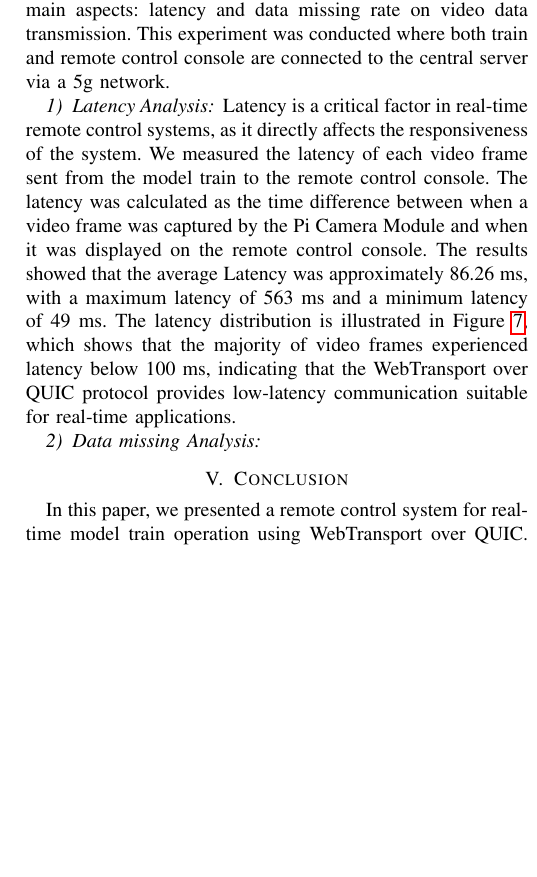
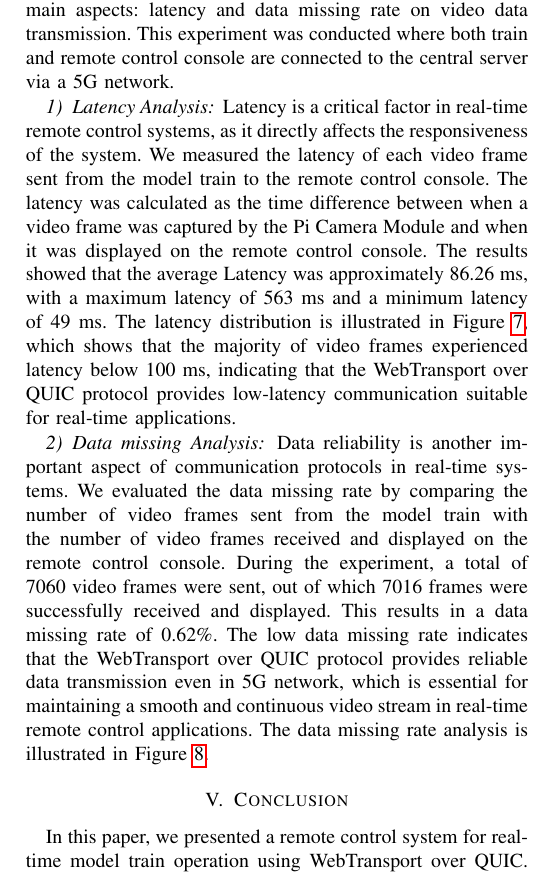
Before and after one commit to RajibTheKing/tcrs26, a LaTeX paper (main.tex, which reads section/evaluation.tex): part of one column of page 6 of 9 before the commit and part of one column of page 6 of 10 after it, cut so that both start at the same text, the shorter picture padded with empty space. Compiled offline with pdfLaTeX; a missing font is replaced by an installed copy or a similar font; a LaTeX package or settings file that is missing is left out.

Commit message:
Add subsection for missing data analysis

```diff
--- a/section/evaluation.tex
+++ b/section/evaluation.tex
@@ -10,7 +10,7 @@
         \end{itemize}
 
     \subsection{Result and Analysis}
-        In this subsection, we present the results of our experiments and analyze the performance of the WebTransport over QUIC protocol in our remote control system. We focus on two main aspects: latency and data missing rate on video data transmission. This experiment was conducted where both train and remote control console are connected to the central server via a 5g network.
+        In this subsection, we present the results of our experiments and analyze the performance of the WebTransport over QUIC protocol in our remote control system. We focus on two main aspects: latency and data missing rate on video data transmission. This experiment was conducted where both train and remote control console are connected to the central server via a 5G network.
         \subsubsection{Latency Analysis}
             Latency is a critical factor in real-time remote control systems, as it directly affects the responsiveness of the system. We measured the latency of each video frame sent from the model train to the remote control console. The latency was calculated as the time difference between when a video frame was captured by the Pi Camera Module and when it was displayed on the remote control console. The results showed that the average Latency was approximately 86.26 ms, with a maximum latency of 563 ms and a minimum latency of 49 ms. The latency distribution is illustrated in Figure~\ref{fig:latency_distribution}, which shows that the majority of video frames experienced latency below 100 ms, indicating that the WebTransport over QUIC protocol provides low-latency communication suitable for real-time applications.
             \begin{figure}[htbp]
@@ -19,3 +19,4 @@
                 \label{fig:latency_distribution}
             \end{figure}
         \subsubsection{Data missing Analysis}
+            Data reliability is another important aspect of communication protocols in real-time systems. We evaluated the data missing rate by comparing the number of video frames sent from the model train with the number of video frames received and displayed on the remote control console. During the experiment, a total of 7060 video frames were sent, out of which 7016 frames were successfully received and displayed. This results in a data missing rate of 0.62\%. The low data missing rate indicates that the WebTransport over QUIC protocol provides reliable data transmission even in 5G network, which is essential for maintaining a smooth and continuous video stream in real-time remote control applications. The data missing rate analysis is illustrated in Figure~\ref{fig:data_missing_analysis}.
@@ -21,0 +26,2 @@
+                \label{fig:data_missing_analysis}
+            \end{figure}
```
Also changed, not shown: section/evaluation.tex (3 more changed lines).
